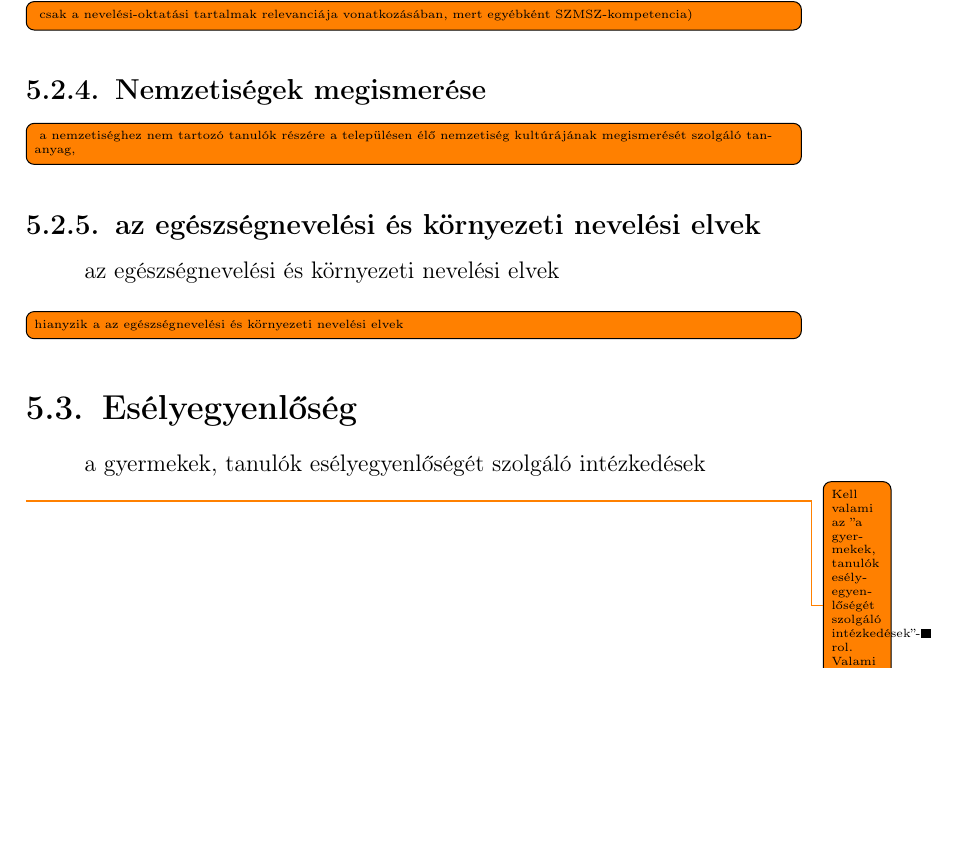
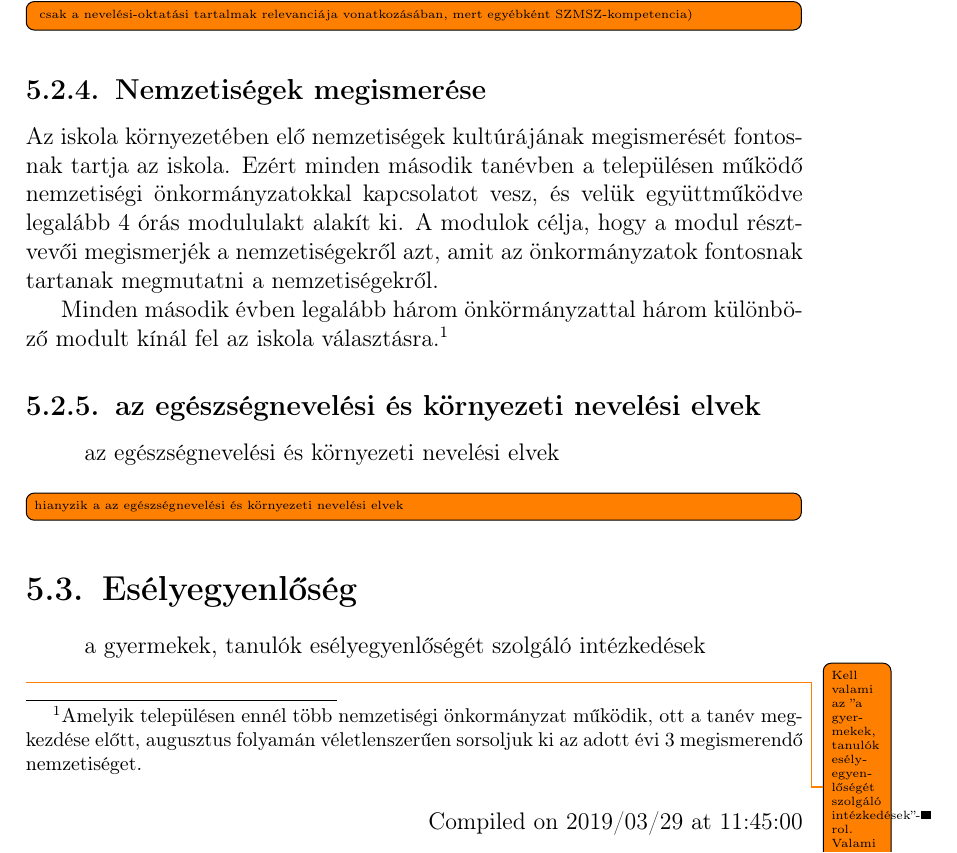
Before and after one commit to halacsy/bps_kerettanterv, a LaTeX document (pedprog.tex, which reads chapters/pedprogram/4_helyi_tanterv.tex): part of page 58 of 81, cut so that both start at the same text, the shorter picture padded with empty space. Compiled offline with pdfLaTeX.

Commit message:
nemzetisegek

```diff
--- a/chapters/pedprogram/4_helyi_tanterv.tex
+++ b/chapters/pedprogram/4_helyi_tanterv.tex
@@ -339,12 +338,24 @@ kapcsolatos feladatok
 }
 
 \subsection{Nemzetiségek
-      megismerése}\label{nemzetisuxe9gek-megismeruxe9se}
+      megismerése}\label{sec:nemzetiseg}
 
-\todo[inline]{
-      a nemzetiséghez nem tartozó tanulók részére a településen élő nemzetiség
-      kultúrájának megismerését szolgáló tananyag,
-}
+Az iskola környezetében elő nemzetiségek kultúrájának megismerését fontosnak
+tartja az iskola.
+Ezért minden második tanévben a településen működő nemzetiségi
+önkormányzatokkal
+kapcsolatot vesz, és  velük együttműködve legalább 4 órás
+modululakt alakít ki. A modulok célja, hogy a modul résztvevői megismerjék a
+nemzetiségekről azt, amit az önkormányzatok fontosnak tartanak megmutatni a
+nemzetiségekről.
+
+Minden második évben legalább három önkörmányzattal három különböző modult
+kínál fel az iskola választásra.\footnote{Amelyik településen ennél több
+      nemzetiségi önkormányzat működik, ott a tanév
+      megkezdése előtt, augusztus folyamán véletlenszerűen sorsoljuk ki az adott évi
+      3 megismerendő nemzetiséget.}
+
+
 
 \subsection{az egészségnevelési és környezeti nevelési elvek}
 
```
Also changed, not shown: chapters/pedprogram/5_jogi_referenciak.tex (+1 -1 lines), kerettanterv.pdf, pedprog.pdf, chapters/pedprogram/4_helyi_tanterv.tex (7 more changed lines), 3 other files.
